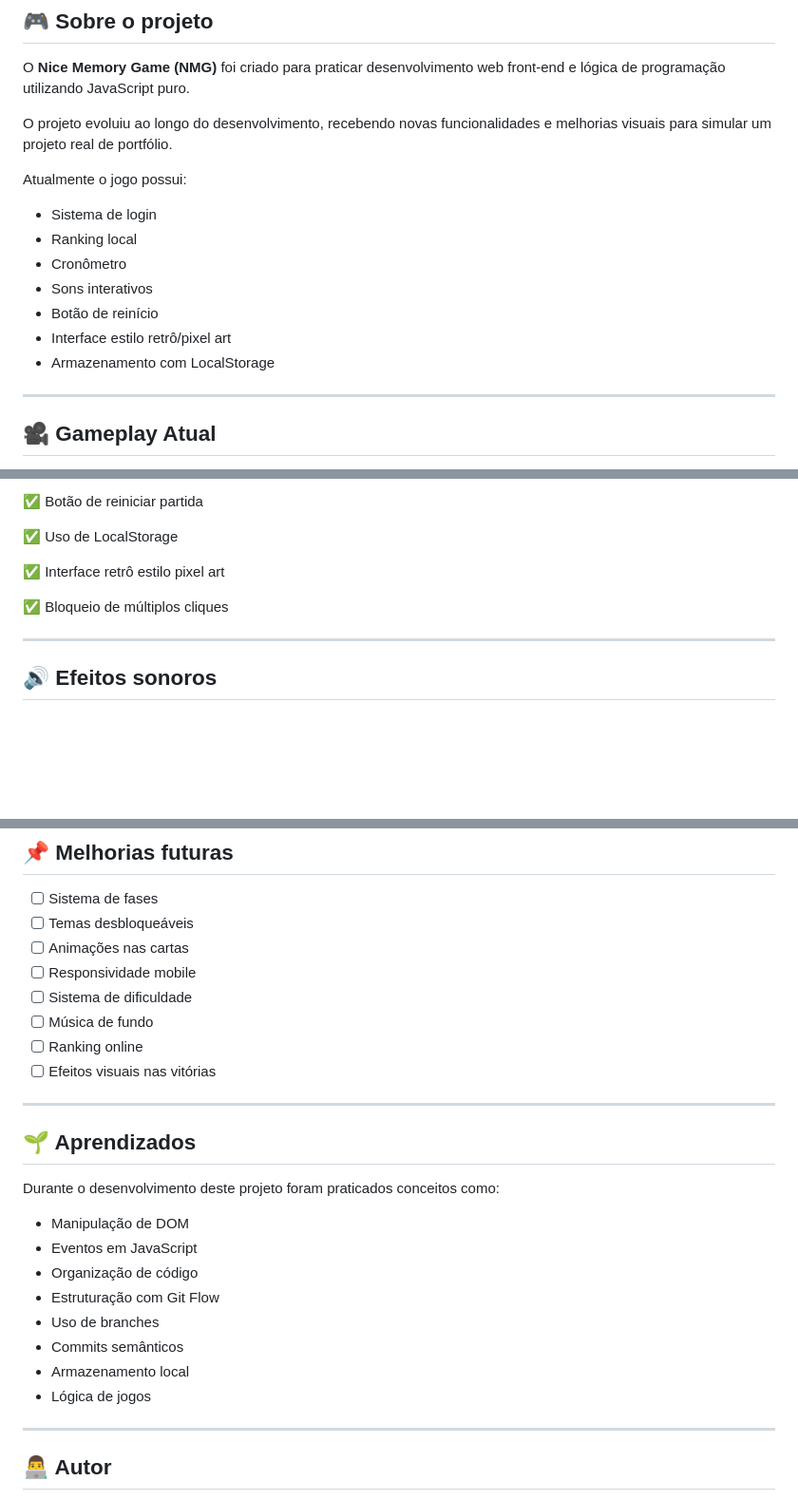
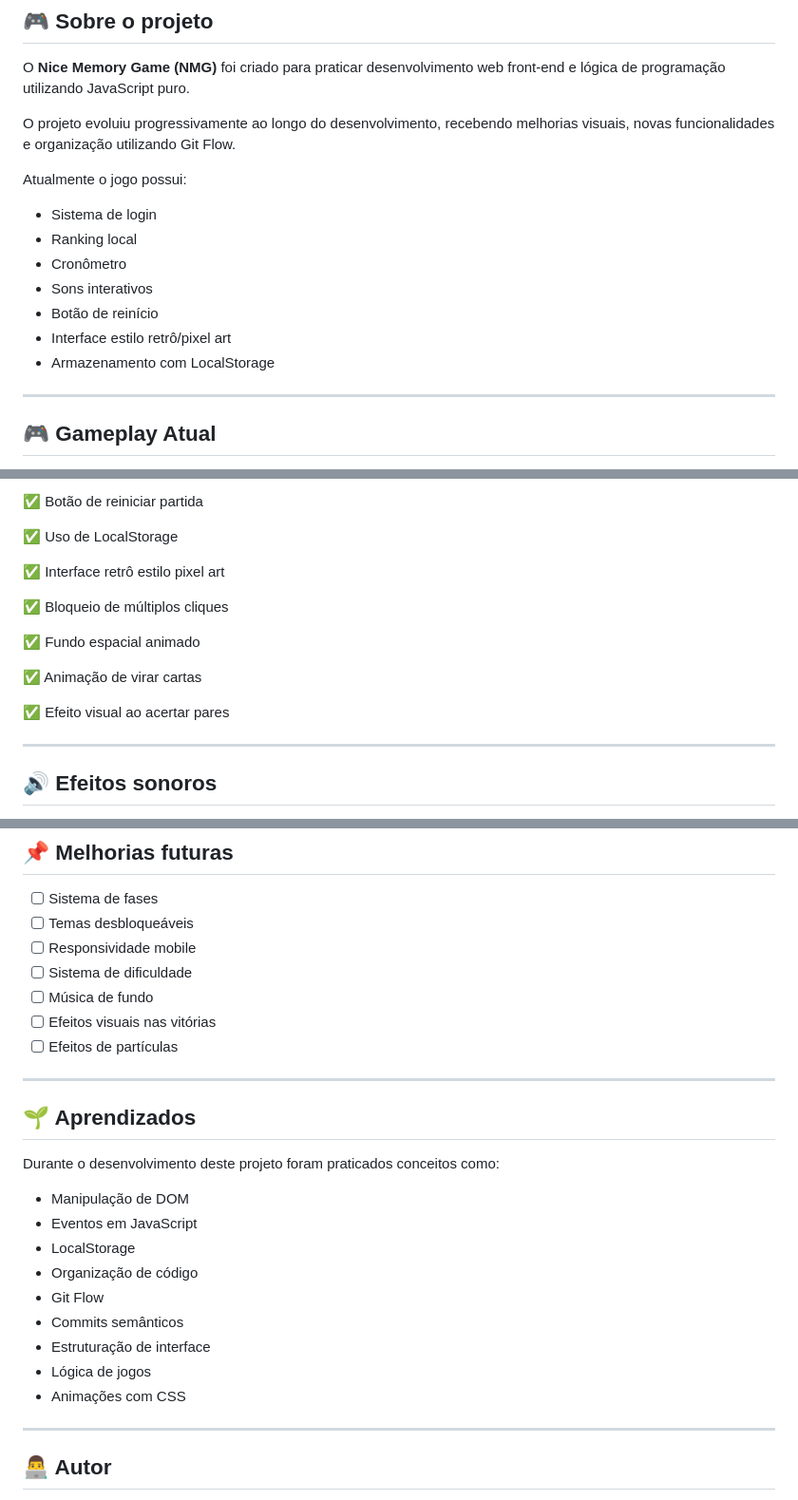
Before and after one commit to SamuelBerto/NMG, a Markdown page: README.md, 3 parts joined by grey strips. Shown at 95% size. GitHub-like rendering; blank space fills up the shorter version.

Commit message:
docs: aprimora README com evolução visual e funcionalidades do jogo
docs: aprimora README com evolução visual e funcionalidades do jogo

```diff
--- a/README.md
+++ b/README.md
@@ -9,7 +9,7 @@ Um jogo da memória desenvolvido com HTML, CSS e JavaScript puro, com visual pix
 
 O **Nice Memory Game (NMG)** foi criado para praticar desenvolvimento web front-end e lógica de programação utilizando JavaScript puro.
 
-O projeto evoluiu ao longo do desenvolvimento, recebendo novas funcionalidades e melhorias visuais para simular um projeto real de portfólio.
+O projeto evoluiu progressivamente ao longo do desenvolvimento, recebendo melhorias visuais, novas funcionalidades e organização utilizando Git Flow.
 
 Atualmente o jogo possui:
 
@@ -23,5 +23,5 @@ Atualmente o jogo possui:
 
 ---
 
-## 🎥 Gameplay Atual
+## 🎮 Gameplay Atual
 
@@ -116,6 +123,12 @@ Nice-Memory-Game/
 
 ✅ Bloqueio de múltiplos cliques
 
+✅ Fundo espacial animado
+
+✅ Animação de virar cartas
+
+✅ Efeito visual ao acertar pares
+
 ---
 
 ## 🔊 Efeitos sonoros
@@ -145,12 +158,11 @@ O jogo possui sons para:
 
 * [ ] Sistema de fases
 * [ ] Temas desbloqueáveis
-* [ ] Animações nas cartas
 * [ ] Responsividade mobile
 * [ ] Sistema de dificuldade
 * [ ] Música de fundo
-* [ ] Ranking online
 * [ ] Efeitos visuais nas vitórias
+* [ ] Efeitos de partículas
 
 ---
 
@@ -158,14 +170,15 @@ O jogo possui sons para:
 
 Durante o desenvolvimento deste projeto foram praticados conceitos como:
 
-* Manipulação de DOM
-* Eventos em JavaScript
-* Organização de código
-* Estruturação com Git Flow
-* Uso de branches
-* Commits semânticos
-* Armazenamento local
-* Lógica de jogos
+- Manipulação de DOM
+- Eventos em JavaScript
+- LocalStorage
+- Organização de código
+- Git Flow
+- Commits semânticos
+- Estruturação de interface
+- Lógica de jogos
+- Animações com CSS
 
 ---
 
```
Also changed, not shown: other parts of README.md (+13 -6 lines).
